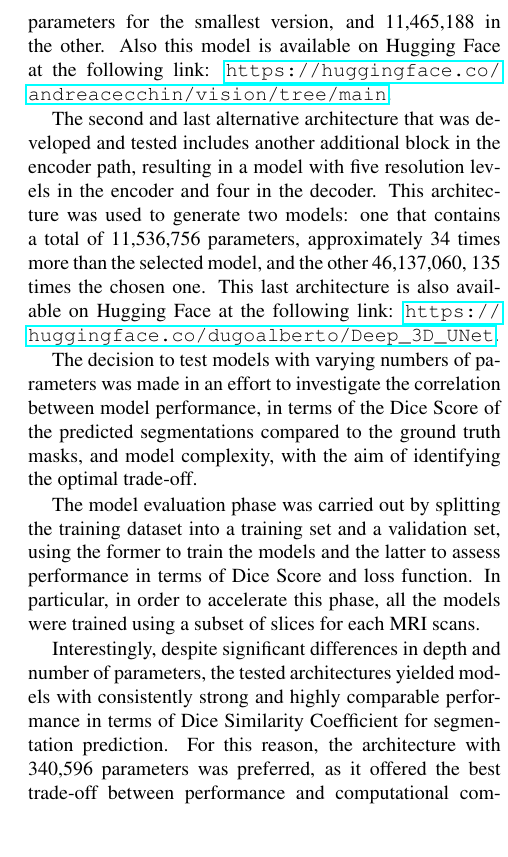
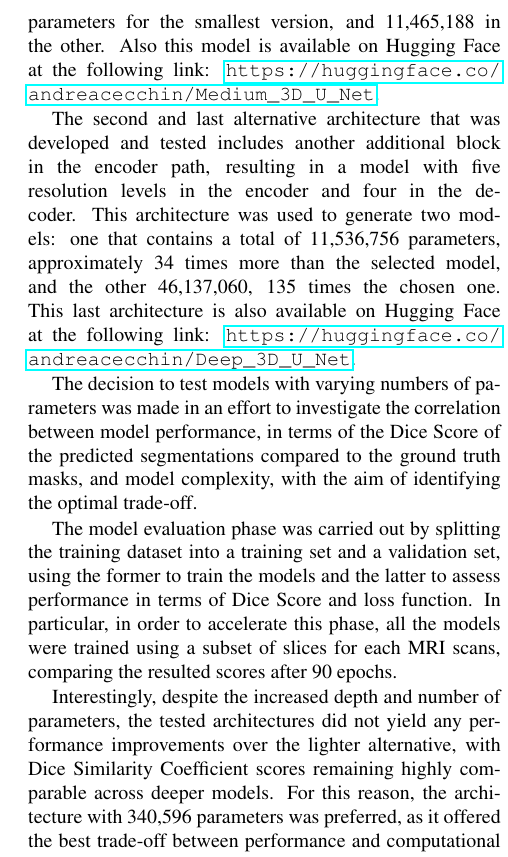
Before and after one commit to dugoalberto/Tumor_Segmentation, a LaTeX paper (egpaper_final.tex): part of one column of page 4 of 7, cut so that both start at the same text, the shorter picture padded with empty space. Compiled offline with pdfLaTeX.

Commit message:
Fix chapter 5
Modificati i link, riviste le frasi per dire che i modelli più profondi non hanno portato a miglioramenti, aggiunto riferimento a comparison dopo 90 epoche, messo Dugo come primo nome in ordine di nome e non cognome perché mi fa soggezione

```diff
--- a/egpaper_final.tex
+++ b/egpaper_final.tex
@@ -156,15 +156,15 @@ By combining both losses, we leverage the strengths of each: the fine-grained di
 The model architecture selected, as described in section \ref{Architecture}, is the result of extensive experimentation involving several architectures of varying complexity and design. Each model was compared based on its performance in terms of Dice Score. This model and its weights are stored on Hugging Face and can be downloaded from the following link: \url{https://huggingface.co/dugoalberto/3D_U_Net}.
 In particular, two additional, more complex architectures were developed, trained, and evaluated on the same dataset.
 
-The first alternative architecture was a variant of the final selected one, featuring an additional fourth resolution level in the encoder path and a symmetric decoder. This version retained the same design principles, including skip connections and a residual-like structure for each block. The resulting two models, based on this, comprise a total of 2,867,956 parameters for the smallest version, and 11,465,188 in the other. Also this model is available on Hugging Face at the following link: \url{https://huggingface.co/andreacecchin/vision/tree/main}.
+The first alternative architecture was a variant of the final selected one, featuring an additional fourth resolution level in the encoder path and a symmetric decoder. This version retained the same design principles, including skip connections and a residual-like structure for each block. The resulting two models, based on this, comprise a total of 2,867,956 parameters for the smallest version, and 11,465,188 in the other. Also this model is available on Hugging Face at the following link: \url{https://huggingface.co/andreacecchin/Medium_3D_U_Net}.
 
-The second and last alternative architecture that was developed and tested includes another additional block in the encoder path, resulting in a model with five resolution levels in the encoder and four in the decoder. This architecture was used to generate two models: one that contains a total of 11,536,756 parameters, approximately 34 times more than the selected model, and the other 46,137,060, 135 times the chosen one. This last architecture is also available on Hugging Face at the following link: \url{https://huggingface.co/dugoalberto/Deep_3D_UNet}.
+The second and last alternative architecture that was developed and tested includes another additional block in the encoder path, resulting in a model with five resolution levels in the encoder and four in the decoder. This architecture was used to generate two models: one that contains a total of 11,536,756 parameters, approximately 34 times more than the selected model, and the other 46,137,060, 135 times the chosen one. This last architecture is also available on Hugging Face at the following link: \url{https://huggingface.co/andreacecchin/Deep_3D_U_Net}.
 
 The decision to test models with varying numbers of parameters was made in an effort to investigate the correlation between model performance, in terms of the Dice Score of the predicted segmentations compared to the ground truth masks, and model complexity, with the aim of identifying the optimal trade-off.
 
-The model evaluation phase was carried out by splitting the training dataset into a training set and a validation set, using the former to train the models and the latter to assess performance in terms of Dice Score and loss function. In particular, in order to accelerate this phase, all the models were trained using a subset of slices for each MRI scans.
+The model evaluation phase was carried out by splitting the training dataset into a training set and a validation set, using the former to train the models and the latter to assess performance in terms of Dice Score and loss function. In particular, in order to accelerate this phase, all the models were trained using a subset of slices for each MRI scans, comparing the resulted scores after 90 epochs.
 
-Interestingly, despite significant differences in depth and number of parameters, the tested architectures yielded models with consistently strong and highly comparable performance in terms of  Dice Similarity Coefficient for segmentation prediction.
+Interestingly, despite the increased depth and number of parameters, the tested architectures did not yield any performance improvements over the lighter alternative, with Dice Similarity Coefficient scores remaining highly comparable across deeper models.
 For this reason, the architecture with 340,596 parameters was preferred, as it offered the best trade-off between performance and computational complexity. In parallel with these experiments, different combinations of weights for Cross-Entropy and Dice Loss were attempted, leading to the final combined loss already presented in section \ref{loss_function}.
 
 \subsection{Training}
```
Also changed, not shown: egpaper_final.pdf, egpaper_final.tex (8 more changed lines).
